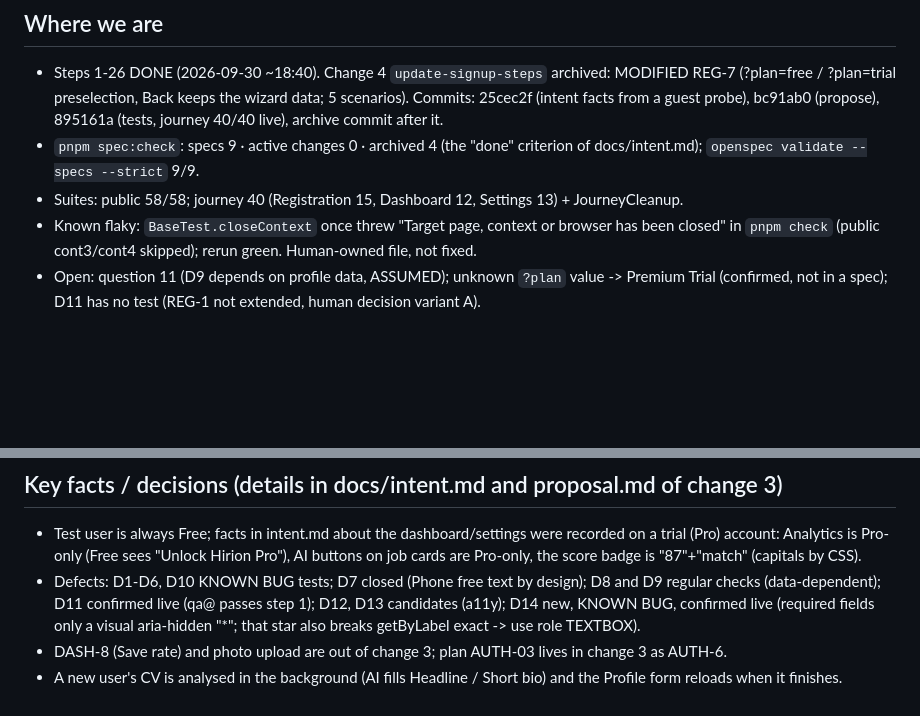
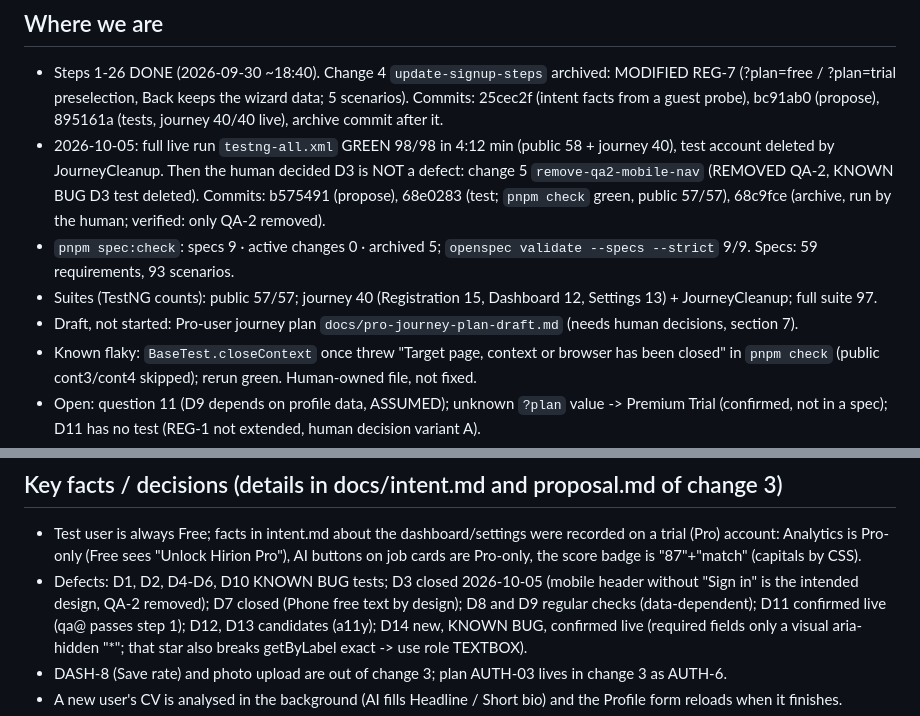
Before and after one commit to aazinchenko/hirion_capstone, a Markdown page: docs/current-state.md, 2 parts joined by grey strips. Drawn GitHub-style; blank space fills up the shorter version.

```diff
--- a/docs/current-state.md
+++ b/docs/current-state.md
@@ -8,9 +8,15 @@ Reports: `../capstone-summary-2026-09-25.pdf`, `-09-28.pdf`, `-09-29.pdf`; cheat
 - Steps 1-26 DONE (2026-09-30 ~18:40). Change 4 `update-signup-steps` archived: MODIFIED REG-7 (?plan=free /
   ?plan=trial preselection, Back keeps the wizard data; 5 scenarios). Commits: 25cec2f (intent facts from a
   guest probe), bc91ab0 (propose), 895161a (tests, journey 40/40 live), archive commit after it.
-- `pnpm spec:check`: specs 9 · active changes 0 · archived 4 (the "done" criterion of docs/intent.md);
-  `openspec validate --specs --strict` 9/9.
-- Suites: public 58/58; journey 40 (Registration 15, Dashboard 12, Settings 13) + JourneyCleanup.
+- 2026-10-05: full live run `testng-all.xml` GREEN 98/98 in 4:12 min (public 58 + journey 40), test account
+  deleted by JourneyCleanup. Then the human decided D3 is NOT a defect: change 5 `remove-qa2-mobile-nav`
+  (REMOVED QA-2, KNOWN BUG D3 test deleted). Commits: b575491 (propose), 68e0283 (test; `pnpm check` green,
+  public 57/57), 68c9fce (archive, run by the human; verified: only QA-2 removed).
+- `pnpm spec:check`: specs 9 · active changes 0 · archived 5; `openspec validate --specs --strict` 9/9.
+  Specs: 59 requirements, 93 scenarios.
+- Suites (TestNG counts): public 57/57; journey 40 (Registration 15, Dashboard 12, Settings 13) + JourneyCleanup;
+  full suite 97.
+- Draft, not started: Pro-user journey plan `docs/pro-journey-plan-draft.md` (needs human decisions, section 7).
 - Known flaky: `BaseTest.closeContext` once threw "Target page, context or browser has been closed" in
   `pnpm check` (public cont3/cont4 skipped); rerun green. Human-owned file, not fixed.
 - Open: question 11 (D9 depends on profile data, ASSUMED); unknown `?plan` value -> Premium Trial (confirmed,
@@ -35,7 +41,8 @@ Reports: `../capstone-summary-2026-09-25.pdf`, `-09-28.pdf`, `-09-29.pdf`; cheat
 - Test user is always Free; facts in intent.md about the dashboard/settings were recorded on a trial (Pro)
   account: Analytics is Pro-only (Free sees "Unlock Hirion Pro"), AI buttons on job cards are Pro-only, the score
   badge is "87"+"match" (capitals by CSS).
-- Defects: D1-D6, D10 KNOWN BUG tests; D7 closed (Phone free text by design); D8 and D9 regular checks (data-dependent);
+- Defects: D1, D2, D4-D6, D10 KNOWN BUG tests; D3 closed 2026-10-05 (mobile header without "Sign in" is the
+  intended design, QA-2 removed); D7 closed (Phone free text by design); D8 and D9 regular checks (data-dependent);
   D11 confirmed live (qa@ passes step 1); D12, D13 candidates (a11y); D14 new, KNOWN BUG, confirmed live
   (required fields only a visual aria-hidden "*"; that star also breaks getByLabel exact -> use role TEXTBOX).
 - DASH-8 (Save rate) and photo upload are out of change 3; plan AUTH-03 lives in change 3 as AUTH-6.
```
Also changed, not shown: other parts of docs/current-state.md (+1 -1 lines), README.md (+5 -5 lines), docs/pro-journey-plan-draft.md (added, +101 -0 lines).
